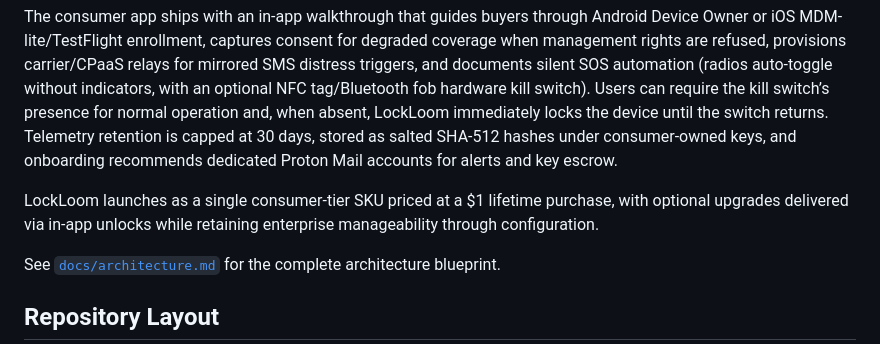
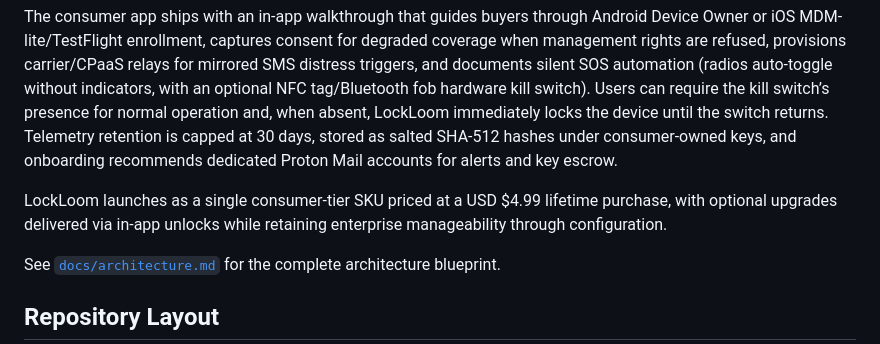
Before and after one commit to Dontrell-Tate-Intelligence-LLC/LockLoom, a Markdown page: README.md, the part around the change. Rendered like a GitHub page.

```diff
--- a/README.md
+++ b/README.md
@@ -5,7 +5,7 @@ LockLoom supports silent SMS codewords—with three configurable phrases per act
 
 The consumer app ships with an in-app walkthrough that guides buyers through Android Device Owner or iOS MDM-lite/TestFlight enrollment, captures consent for degraded coverage when management rights are refused, provisions carrier/CPaaS relays for mirrored SMS distress triggers, and documents silent SOS automation (radios auto-toggle without indicators, with an optional NFC tag/Bluetooth fob hardware kill switch). Users can require the kill switch’s presence for normal operation and, when absent, LockLoom immediately locks the device until the switch returns. Telemetry retention is capped at 30 days, stored as salted SHA-512 hashes under consumer-owned keys, and onboarding recommends dedicated Proton Mail accounts for alerts and key escrow.
 
-LockLoom launches as a single consumer-tier SKU priced at a $1 lifetime purchase, with optional upgrades delivered via in-app unlocks while retaining enterprise manageability through configuration.
+LockLoom launches as a single consumer-tier SKU priced at a USD $4.99 lifetime purchase, with optional upgrades delivered via in-app unlocks while retaining enterprise manageability through configuration.
 
 See [`docs/architecture.md`](docs/architecture.md) for the complete architecture blueprint.
 
```
